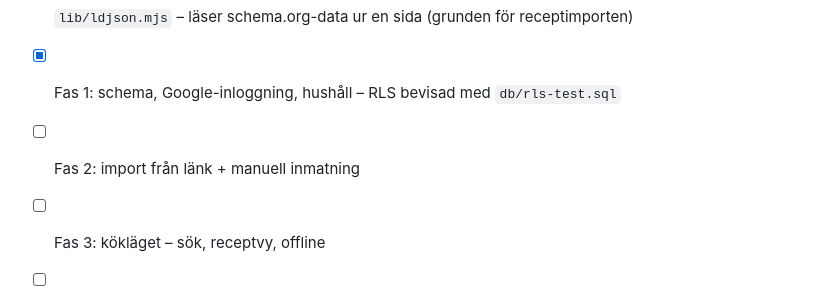
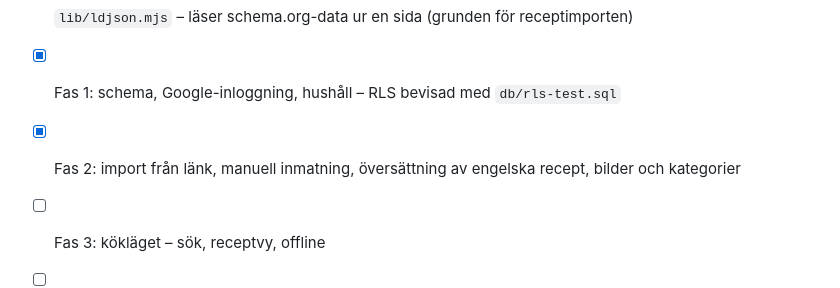
Before and after one commit to Econcar/receptbok, a Markdown page: README.md, the part around the change. GitHub-like rendering.

Commit message:
Bocka av fas 2
Import, handinmatning, översättning, bilder och kategorier verifierade i
produktion. BBC Good Foods pannkakor kom in som "100 g vetemjöl" och
"3 dl mjölk" - ml räknades om till deciliter medan gram fick stå kvar, vilket
är skillnaden mellan metriskt och svenskt köksmått och rätt bedömning.

Co-Authored-By: Claude Opus 5 <noreply@anthropic.com>

```diff
--- a/README.md
+++ b/README.md
@@ -94,7 +94,8 @@ innehålla `/rest/v1/`.
 - [x] Stommen: PWA-skal, Pages Functions, pre-deploy-spärr, CI
 - [x] `lib/ldjson.mjs` – läser schema.org-data ur en sida (grunden för receptimporten)
 - [x] Fas 1: schema, Google-inloggning, hushåll – RLS bevisad med `db/rls-test.sql`
-- [ ] Fas 2: import från länk + manuell inmatning
+- [x] Fas 2: import från länk, manuell inmatning, översättning av engelska recept,
+      bilder och kategorier
 - [ ] Fas 3: kökläget – sök, receptvy, offline
 - [ ] Fas 4: ingredienstolkning
 - [ ] Fas 5: veckoplan + inköpslista
```
